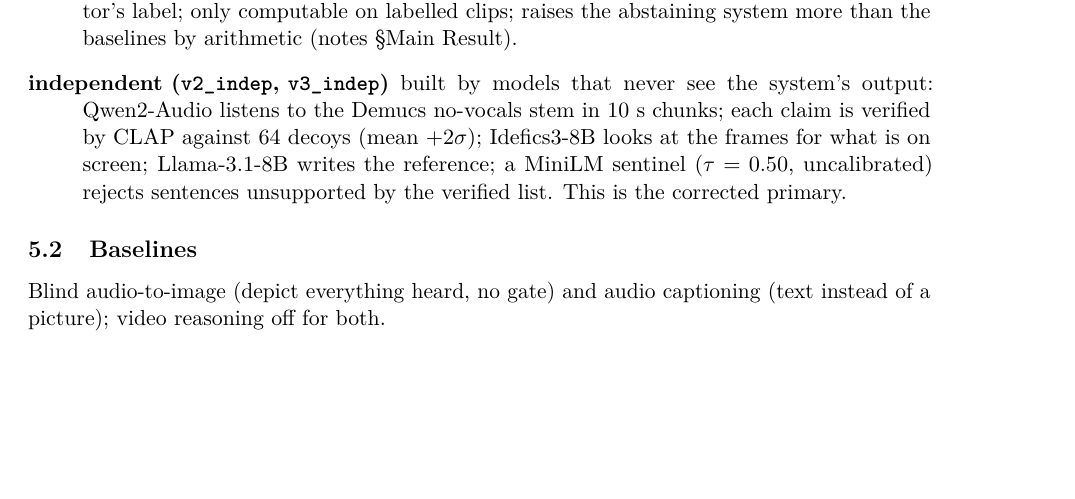
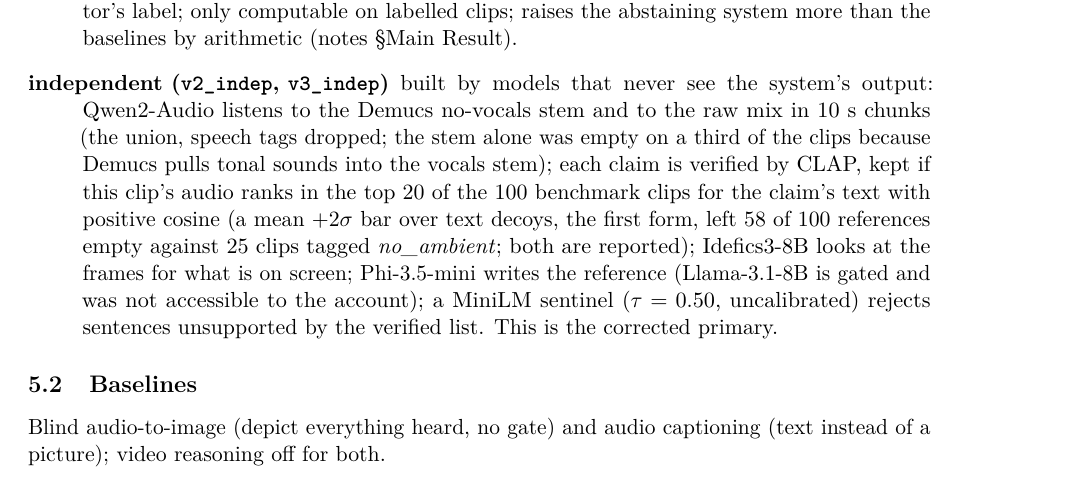
Before and after one commit to adamgavriely/unseen-sounds-visualizer, a LaTeX paper (docs/report/report.tex): part of page 5 of 7, cut so that both start at the same text, the shorter picture padded with empty space. Compiled offline with pdfLaTeX.

Commit message:
report: independent reference as actually built (union listen, audio-rank gate, Phi writer); strict-gate reference cache kept
Co-Authored-By: Claude Opus 5 <noreply@anthropic.com>

```diff
--- a/docs/report/report.tex
+++ b/docs/report/report.tex
@@ -278,11 +278,16 @@ and silences only a third of those whose source is on screen. \todo{DCASE geomet
         by the annotator's label; only computable on labelled clips; raises the abstaining system
         more than the baselines by arithmetic (notes \S{}Main Result).
   \item[independent (\tagref{v2\_indep}, \tagref{v3\_indep})] built by models that never see the
-        system's output: Qwen2-Audio listens to the Demucs no-vocals stem in 10 s chunks; each claim
-        is verified by CLAP against 64 decoys (mean $+2\sigma$); Idefics3-8B looks at the frames for
-        what is on screen; Llama-3.1-8B writes the reference; a MiniLM sentinel ($\tau = 0.50$,
-        uncalibrated) rejects sentences unsupported by the verified list. This is the corrected
-        primary.
+        system's output: Qwen2-Audio listens to the Demucs no-vocals stem and to the raw mix in
+        10 s chunks (the union, speech tags dropped; the stem alone was empty on a third of the
+        clips because Demucs pulls tonal sounds into the vocals stem); each claim is verified by
+        CLAP, kept if this clip's audio ranks in the top 20 of the 100 benchmark clips for the
+        claim's text with positive cosine (a mean $+2\sigma$ bar over text decoys, the first form,
+        left 58 of 100 references empty against 25 clips tagged \emph{no\_ambient}; both are
+        reported); Idefics3-8B looks at the frames for what is on screen; Phi-3.5-mini writes the
+        reference (Llama-3.1-8B is gated and was not accessible to the account); a MiniLM sentinel
+        ($\tau = 0.50$, uncalibrated) rejects sentences unsupported by the verified list. This is
+        the corrected primary.
 \end{description}
 
 \subsection{Baselines}
```
Also changed, not shown: 1 other file.
